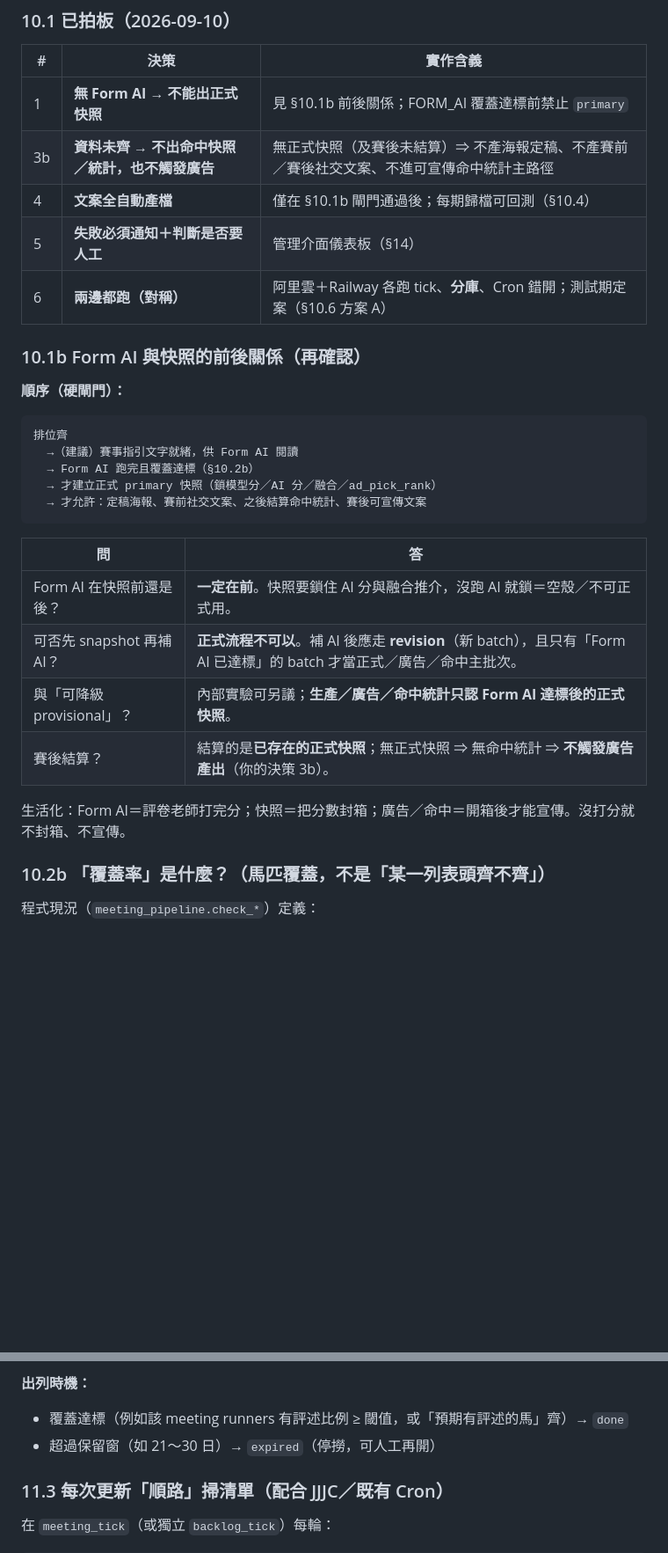
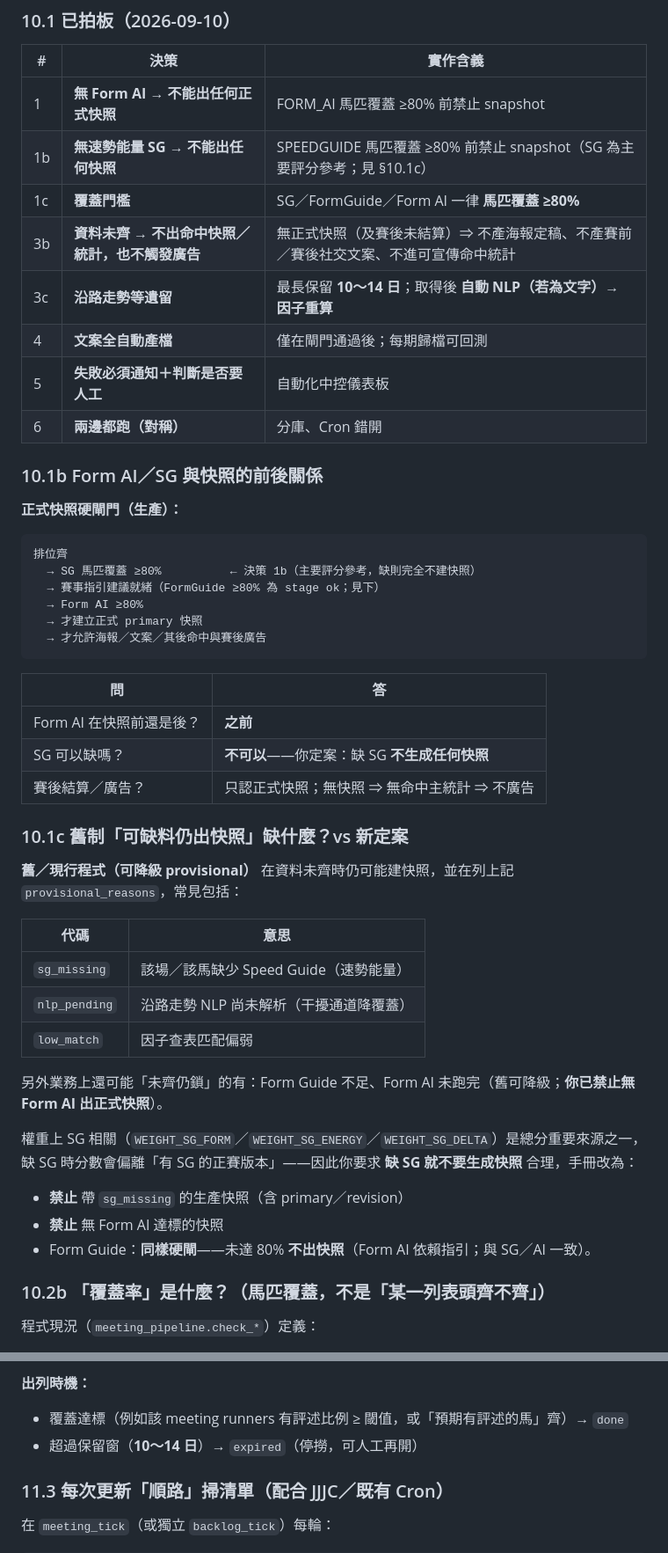
Before and after one commit to snookerlivehk-elton/J18HKJC_APP, a Markdown page: AUTOMATION_HANDBOOK.md, 2 parts joined by grey strips. Shown at 88% size. GitHub-like rendering; blank space fills up the shorter version.

Commit message:
docs: lock SG/FG gates, 10-14d backlog, JJJC prompt for counterpart AI
Record no-snapshot without SG; coverage 80%; backlog recompute; add
copy-paste prompt for api_jjjc export contract.

Co-authored-by: snookerlivehk-elton <snookerlivehk-elton@users.noreply.github.com>

````diff
--- a/AUTOMATION_HANDBOOK.md
+++ b/AUTOMATION_HANDBOOK.md
@@ -349,32 +347,51 @@ python meeting_tick.py --date YYYY-MM-DD --course ST --dry-run --json
 
 | # | 決策 | 實作含義 |
 |---|------|----------|
-| 1 | **無 Form AI → 不能出正式快照** | 見 §10.1b 前後關係；FORM_AI 覆蓋達標前禁止 `primary` |
-| 3b | **資料未齊 → 不出命中快照／統計，也不觸發廣告** | 無正式快照（及賽後未結算）⇒ 不產海報定稿、不產賽前／賽後社交文案、不進可宣傳命中統計主路徑 |
-| 4 | **文案全自動產檔** | 僅在 §10.1b 閘門通過後；每期歸檔可回測（§10.4） |
-| 5 | **失敗必須通知＋判斷是否要人工** | 管理介面儀表板（§14） |
-| 6 | **兩邊都跑（對稱）** | 阿里雲＋Railway 各跑 tick、**分庫**、Cron 錯開；測試期定案（§10.6 方案 A） |
+| 1 | **無 Form AI → 不能出任何正式快照** | FORM_AI 馬匹覆蓋 ≥80% 前禁止 snapshot |
+| 1b | **無速勢能量 SG → 不能出任何快照** | SPEEDGUIDE 馬匹覆蓋 ≥80% 前禁止 snapshot（SG 為主要評分參考；見 §10.1c） |
+| 1c | **覆蓋門檻** | SG／FormGuide／Form AI 一律 **馬匹覆蓋 ≥80%** |
+| 3b | **資料未齊 → 不出命中快照／統計，也不觸發廣告** | 無正式快照（及賽後未結算）⇒ 不產海報定稿、不產賽前／賽後社交文案、不進可宣傳命中統計 |
+| 3c | **沿路走勢等遺留** | 最長保留 **10～14 日**；取得後 **自動 NLP（若為文字）→ 因子重算** |
+| 4 | **文案全自動產檔** | 僅在閘門通過後；每期歸檔可回測 |
+| 5 | **失敗必須通知＋判斷是否要人工** | 自動化中控儀表板 |
+| 6 | **兩邊都跑（對稱）** | 分庫、Cron 錯開 |
 
-### 10.1b Form AI 與快照的前後關係（再確認）
+### 10.1b Form AI／SG 與快照的前後關係
 
-**順序（硬閘門）：**
+**正式快照硬閘門（生產）：**
 
 ```
 排位齊
-  →（建議）賽事指引文字就緒，供 Form AI 閱讀
-  → Form AI 跑完且覆蓋達標（§10.2b）
-  → 才建立正式 primary 快照（鎖模型分／AI 分／融合／ad_pick_rank）
-  → 才允許：定稿海報、賽前社交文案、之後結算命中統計、賽後可宣傳文案
+  → SG 馬匹覆蓋 ≥80%          ← 決策 1b（主要評分參考，缺則完全不建快照）
+  → 賽事指引建議就緒（FormGuide ≥80% 為 stage ok；見下）
+  → Form AI ≥80%
+  → 才建立正式 primary 快照
+  → 才允許海報／文案／其後命中與賽後廣告
 ```
 
 | 問 | 答 |
 |----|----|
-| Form AI 在快照前還是後？ | **一定在前**。快照要鎖住 AI 分與融合推介，沒跑 AI 就鎖＝空殼／不可正式用。 |
-| 可否先 snapshot 再補 AI？ | **正式流程不可以**。補 AI 後應走 **revision**（新 batch），且只有「Form AI 已達標」的 batch 才當正式／廣告／命中主批次。 |
-| 與「可降級 provisional」？ | 內部實驗可另議；**生產／廣告／命中統計只認 Form AI 達標後的正式快照**。 |
-| 賽後結算？ | 結算的是**已存在的正式快照**；無正式快照 ⇒ 無命中統計 ⇒ **不觸發廣告產出**（你的決策 3b）。 |
+| Form AI 在快照前還是後？ | **之前** |
+| SG 可以缺嗎？ | **不可以**——你定案：缺 SG **不生成任何快照** |
+| 賽後結算／廣告？ | 只認正式快照；無快照 ⇒ 無命中主統計 ⇒ 不廣告 |
 
-生活化：Form AI＝評卷老師打完分；快照＝把分數封箱；廣告／命中＝開箱後才能宣傳。沒打分就不封箱、不宣傳。
+### 10.1c 舊制「可缺料仍出快照」缺什麼？vs 新定案
+
+**舊／現行程式（可降級 provisional）** 在資料未齊時仍可能建快照，並在列上記 `provisional_reasons`，常見包括：
+
+| 代碼 | 意思 |
+|------|------|
+| `sg_missing` | 該場／該馬缺少 Speed Guide（速勢能量） |
+| `nlp_pending` | 沿路走勢 NLP 尚未解析（干擾通道降覆蓋） |
+| `low_match` | 因子查表匹配偏弱 |
+
+另外業務上還可能「未齊仍鎖」的有：Form Guide 不足、Form AI 未跑完（舊可降級；**你已禁止無 Form AI 出正式快照**）。
+
+權重上 SG 相關（`WEIGHT_SG_FORM`／`WEIGHT_SG_ENERGY`／`WEIGHT_SG_DELTA`）是總分重要來源之一，缺 SG 時分數會偏離「有 SG 的正賽版本」——因此你要求 **缺 SG 就不要生成快照** 合理，手冊改為：
+
+- **禁止** 帶 `sg_missing` 的生產快照（含 primary／revision）
+- **禁止** 無 Form AI 達標的快照
+- Form Guide：**同樣硬閘**——未達 80% **不出快照**（Form AI 依賴指引；與 SG／AI 一致）。
 
 ### 10.2b 「覆蓋率」是什麼？（馬匹覆蓋，不是「某一列表頭齊不齊」）
 
@@ -547,7 +564,7 @@ Railway Cron ──► meeting_tick ──► Railway DB ──► Railway 網
 **出列時機：**
 
 - 覆蓋達標（例如該 meeting runners 有評述比例 ≥ 閾值，或「預期有評述的馬」齊）→ `done`
-- 超過保留窗（如 21～30 日）→ `expired`（停撈，可人工再開）
+- 超過保留窗（**10～14 日**）→ `expired`（停撈，可人工再開）
 
 ### 11.3 每次更新「順路」掃清單（配合 JJJC／既有 Cron）
 
````
Also changed, not shown: other parts of AUTOMATION_HANDBOOK.md (+5 -7 lines).
